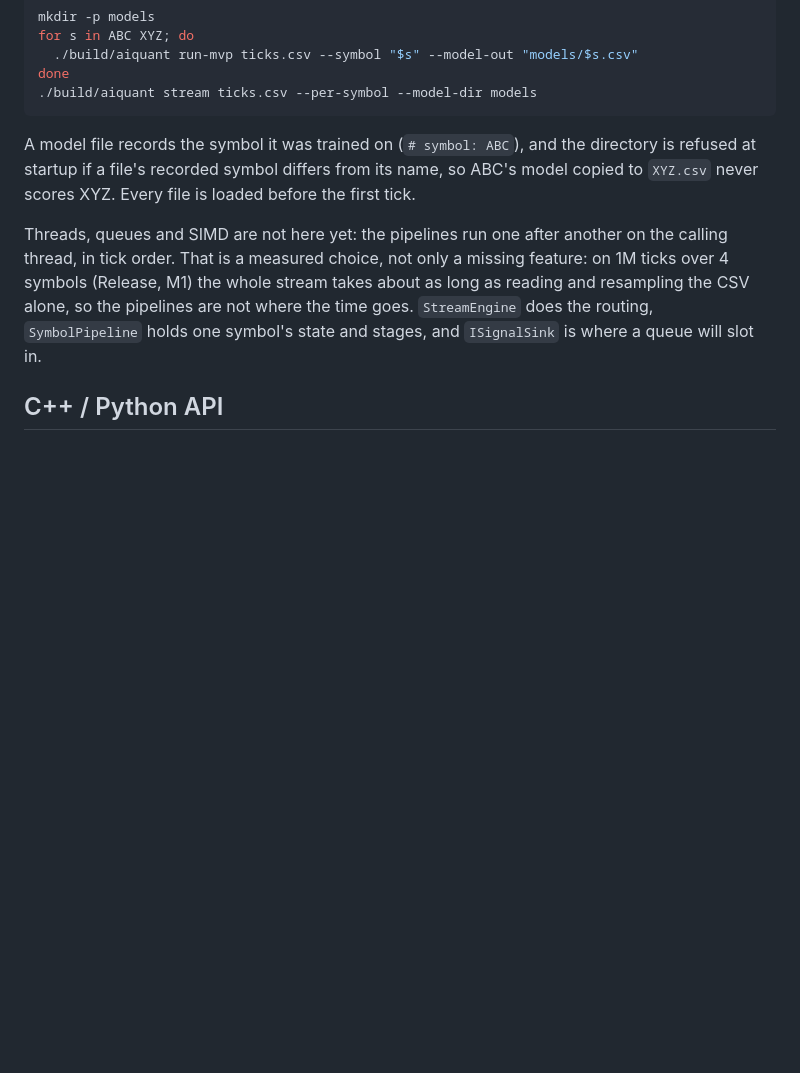
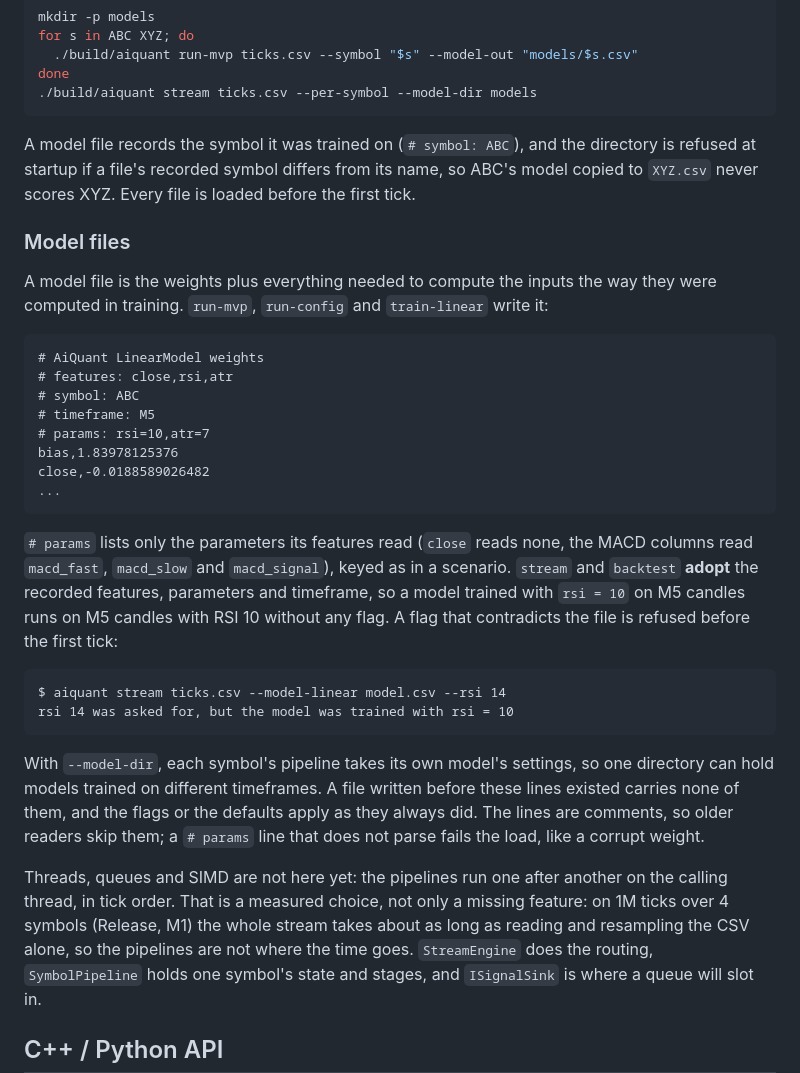
Before and after one commit to djbs291/AiQuant, a Markdown page: README.md, the part around the change. Drawn GitHub-style; blank space fills up the shorter version.

Commit message:
docs: the model file format, issue 19, and declaring a feature's parameters
Co-Authored-By: Claude Opus 5.5 <noreply@anthropic.com>

````diff
--- a/README.md
+++ b/README.md
@@ -108,6 +108,39 @@ A model file records the symbol it was trained on (`# symbol: ABC`), and the dir
 at startup if a file's recorded symbol differs from its name, so ABC's model copied to
 `XYZ.csv` never scores XYZ. Every file is loaded before the first tick.
 
+### Model files
+
+A model file is the weights plus everything needed to compute the inputs the way they were
+computed in training. `run-mvp`, `run-config` and `train-linear` write it:
+
+```
+# AiQuant LinearModel weights
+# features: close,rsi,atr
+# symbol: ABC
+# timeframe: M5
+# params: rsi=10,atr=7
+bias,1.83978125376
+close,-0.0188589026482
+...
+```
+
+`# params` lists only the parameters its features read (`close` reads none, the MACD columns
+read `macd_fast`, `macd_slow` and `macd_signal`), keyed as in a scenario. `stream` and
+`backtest` **adopt** the recorded features, parameters and timeframe, so a model trained with
+`rsi = 10` on M5 candles runs on M5 candles with RSI 10 without any flag. A flag that
+contradicts the file is refused before the first tick:
+
+```
+$ aiquant stream ticks.csv --model-linear model.csv --rsi 14
+rsi 14 was asked for, but the model was trained with rsi = 10
+```
+
+With `--model-dir`, each symbol's pipeline takes its own model's settings, so one directory can
+hold models trained on different timeframes. A file written before these lines existed carries
+none of them, and the flags or the defaults apply as they always did. The lines are comments, so
+older readers skip them; a `# params` line that does not parse fails the load, like a corrupt
+weight.
+
 Threads, queues and SIMD are not here yet: the pipelines run one after another on the calling
 thread, in tick order. That is a measured choice, not only a missing feature: on 1M ticks over 4
 symbols (Release, M1) the whole stream takes about as long as reading and resampling the CSV
````
Also changed, not shown: CLAUDE.md (+1 -1 lines), docs/ProjectStatus.md (+2 -0 lines).
